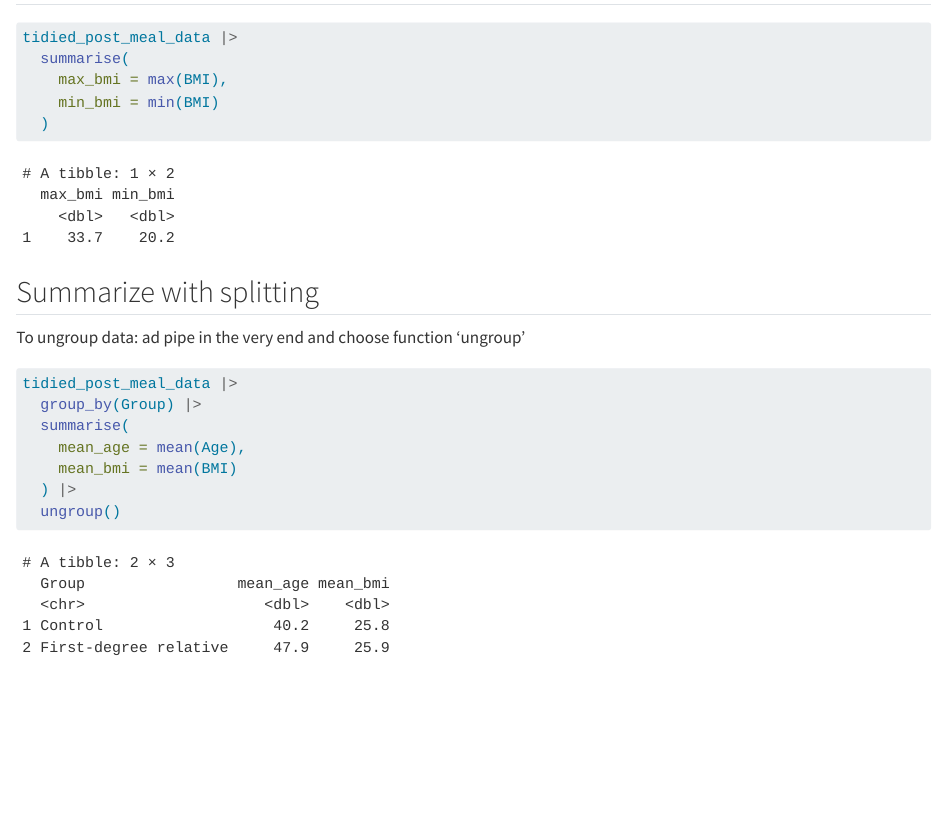
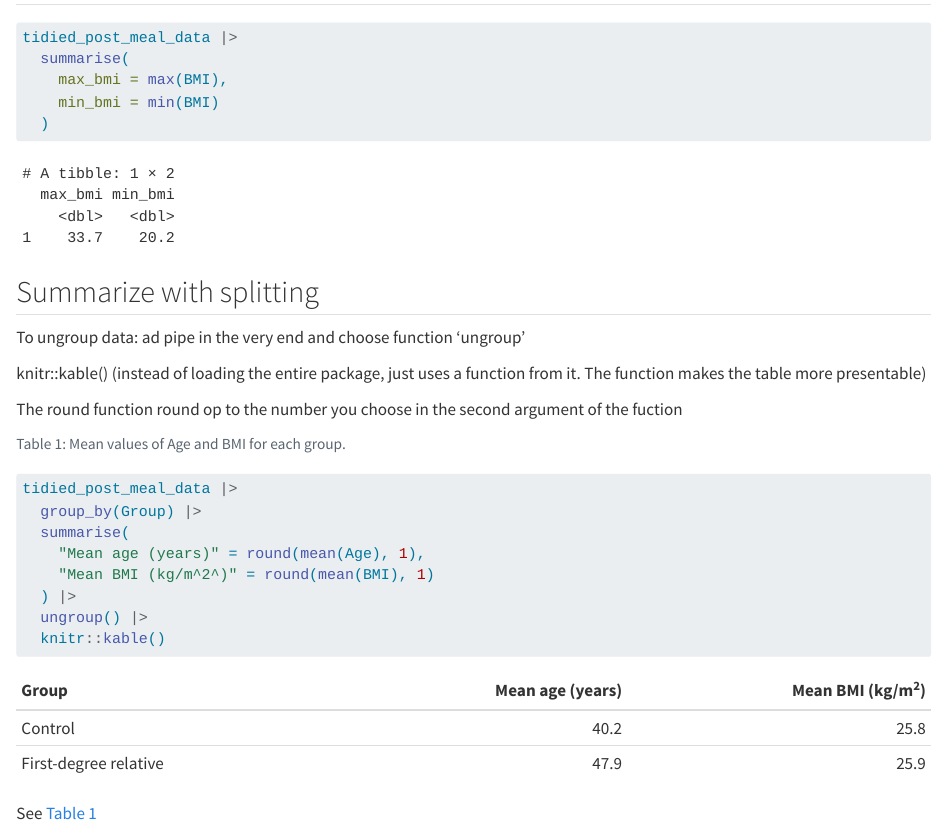
Before and after one commit to TineStorebjerg/LearningR, a Quarto document (docs/Learning.qmd): the page in a window 1100 px wide, from 4700 px down. Rendered offline with R 4.5, knitr and Pandoc in place of Quarto, with nearby package versions; code that draws random numbers runs with fixed seeds of ours; long lines of code are wrapped.

Commit message:
making tables

````diff
--- a/docs/Learning.qmd
+++ b/docs/Learning.qmd
@@ -338,12 +338,21 @@ tidied_post_meal_data |>
 
 ## Summarize with splitting
 To ungroup data: ad pipe in the very end and choose function 'ungroup'
+
+knitr::kable() (instead of loading the entire package, just uses a function from it. The function makes the table more presentable)
+
+The round function round op to the number you choose in the second argument of the fuction
 ```{r}
+#| label: tbl-mean-age-bmi
+#| tbl-cap: "Mean values of Age and BMI for each group."
 tidied_post_meal_data |>
   group_by(Group) |>
   summarise(
-    mean_age = mean(Age),
-    mean_bmi = mean(BMI)
+    "Mean age (years)" = round(mean(Age), 1),
+    "Mean BMI (kg/m^2^)" = round(mean(BMI), 1)
   ) |>
-  ungroup()
+  ungroup() |>
+  knitr::kable()
 ```
+
+See @tbl-mean-age-bmi
````
Also changed, not shown: 3 other files.
